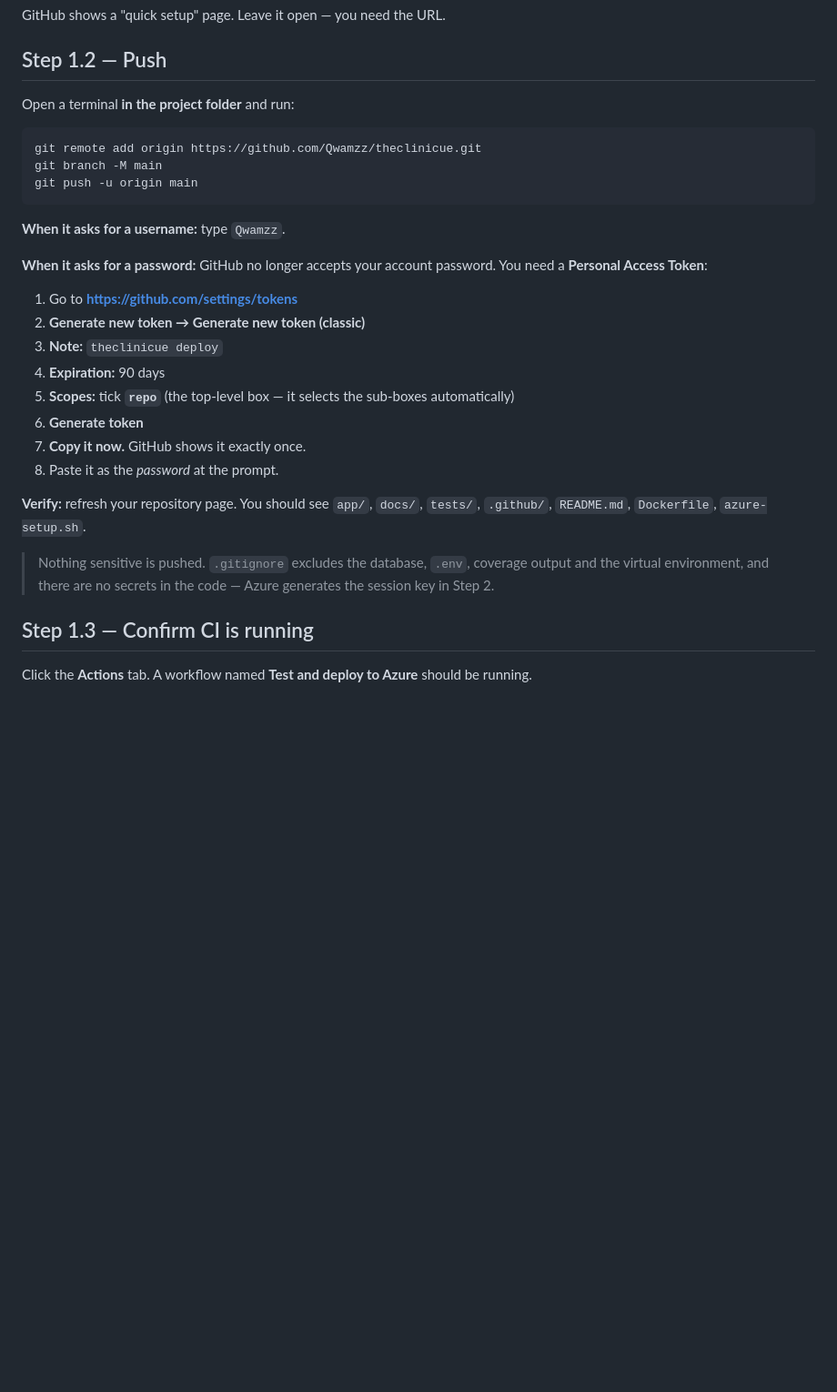
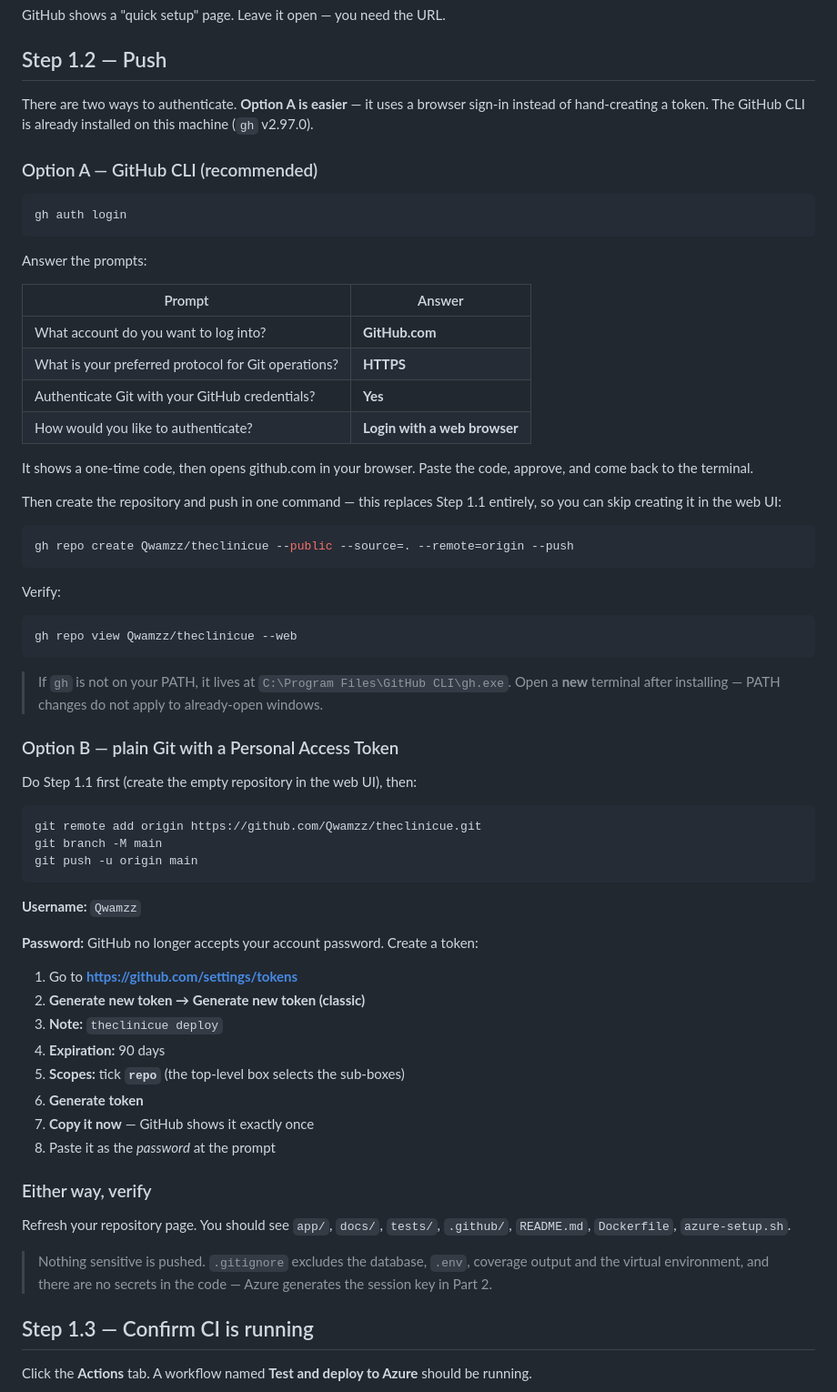
Before and after one commit to Qwamzz/theclinicue, a Markdown page: DEPLOY.md, the part around one of its changes. Shown at 91% size. Drawn GitHub-style; blank space fills up the shorter version.

Commit message:
Add GitHub CLI route to the deployment guide
gh v2.97.0 is now installed, so Step 1.2 offers browser-based sign-in via
'gh auth login' as the recommended path, with 'gh repo create --push' replacing
the manual repository creation. The Personal Access Token route is kept as
Option B for anyone without the CLI.

````diff
--- a/DEPLOY.md
+++ b/DEPLOY.md
@@ -38,7 +42,48 @@ GitHub shows a "quick setup" page. Leave it open — you need the URL.
 
 ## Step 1.2 — Push
 
-Open a terminal **in the project folder** and run:
+There are two ways to authenticate. **Option A is easier** — it uses a browser
+sign-in instead of hand-creating a token. The GitHub CLI is already installed
+on this machine (`gh` v2.97.0).
+
+### Option A — GitHub CLI (recommended)
+
+```bash
+gh auth login
+```
+
+Answer the prompts:
+
+| Prompt | Answer |
+|---|---|
+| What account do you want to log into? | **GitHub.com** |
+| What is your preferred protocol for Git operations? | **HTTPS** |
+| Authenticate Git with your GitHub credentials? | **Yes** |
+| How would you like to authenticate? | **Login with a web browser** |
+
+It shows a one-time code, then opens github.com in your browser. Paste the
+code, approve, and come back to the terminal.
+
+Then create the repository and push in one command — this replaces Step 1.1
+entirely, so you can skip creating it in the web UI:
+
+```bash
+gh repo create Qwamzz/theclinicue --public --source=. --remote=origin --push
+```
+
+Verify:
+
+```bash
+gh repo view Qwamzz/theclinicue --web
+```
+
+> If `gh` is not on your PATH, it lives at `C:\Program Files\GitHub CLI\gh.exe`.
+> Open a **new** terminal after installing — PATH changes do not apply to
+> already-open windows.
+
+### Option B — plain Git with a Personal Access Token
+
+Do Step 1.1 first (create the empty repository in the web UI), then:
 
 ```bash
 git remote add origin https://github.com/Qwamzz/theclinicue.git
@@ -46,22 +91,27 @@ git branch -M main
 git push -u origin main
 ```
 
-**When it asks for a username:** type `Qwamzz`.
+**Username:** `Qwamzz`
 
-**When it asks for a password:** GitHub no longer accepts your account password. You need a **Personal Access Token**:
+**Password:** GitHub no longer accepts your account password. Create a token:
 
 1. Go to **https://github.com/settings/tokens**
 2. **Generate new token → Generate new token (classic)**
 3. **Note:** `theclinicue deploy`
 4. **Expiration:** 90 days
-5. **Scopes:** tick **`repo`** (the top-level box — it selects the sub-boxes automatically)
+5. **Scopes:** tick **`repo`** (the top-level box selects the sub-boxes)
 6. **Generate token**
-7. **Copy it now.** GitHub shows it exactly once.
-8. Paste it as the *password* at the prompt.
+7. **Copy it now** — GitHub shows it exactly once
+8. Paste it as the *password* at the prompt
 
-**Verify:** refresh your repository page. You should see `app/`, `docs/`, `tests/`, `.github/`, `README.md`, `Dockerfile`, `azure-setup.sh`.
+### Either way, verify
 
-> Nothing sensitive is pushed. `.gitignore` excludes the database, `.env`, coverage output and the virtual environment, and there are no secrets in the code — Azure generates the session key in Step 2.
+Refresh your repository page. You should see `app/`, `docs/`, `tests/`,
+`.github/`, `README.md`, `Dockerfile`, `azure-setup.sh`.
+
+> Nothing sensitive is pushed. `.gitignore` excludes the database, `.env`,
+> coverage output and the virtual environment, and there are no secrets in the
+> code — Azure generates the session key in Part 2.
 
 ## Step 1.3 — Confirm CI is running
 
````
Also changed, not shown: other parts of DEPLOY.md (+4 -0 lines).
